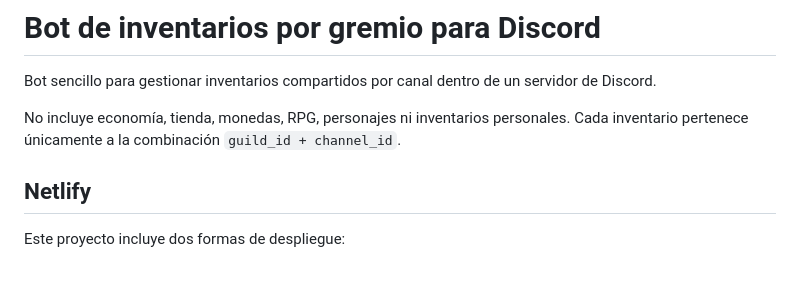
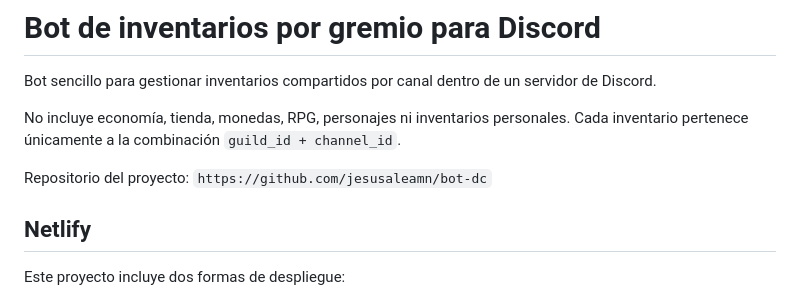
Before and after one commit to jesusaleamn/bot-dc, a Markdown page: README.md, the part around the change. GitHub-like rendering; blank space fills up the shorter version.

Commit message:
Actualizar guías con repositorio real

```diff
--- a/README.md
+++ b/README.md
@@ -3,6 +3,8 @@
 Bot sencillo para gestionar inventarios compartidos por canal dentro de un servidor de Discord.
 
 No incluye economía, tienda, monedas, RPG, personajes ni inventarios personales. Cada inventario pertenece únicamente a la combinación `guild_id + channel_id`.
+
+Repositorio del proyecto: `https://github.com/jesusaleamn/bot-dc`
 
 ## Netlify
 
```
Also changed, not shown: COPIAR_PEGAR_NETLIFY.md (+18 -8 lines), GUIA_FACIL_GITHUB_NETLIFY_DISCORD.md (added, +322 -0 lines).
